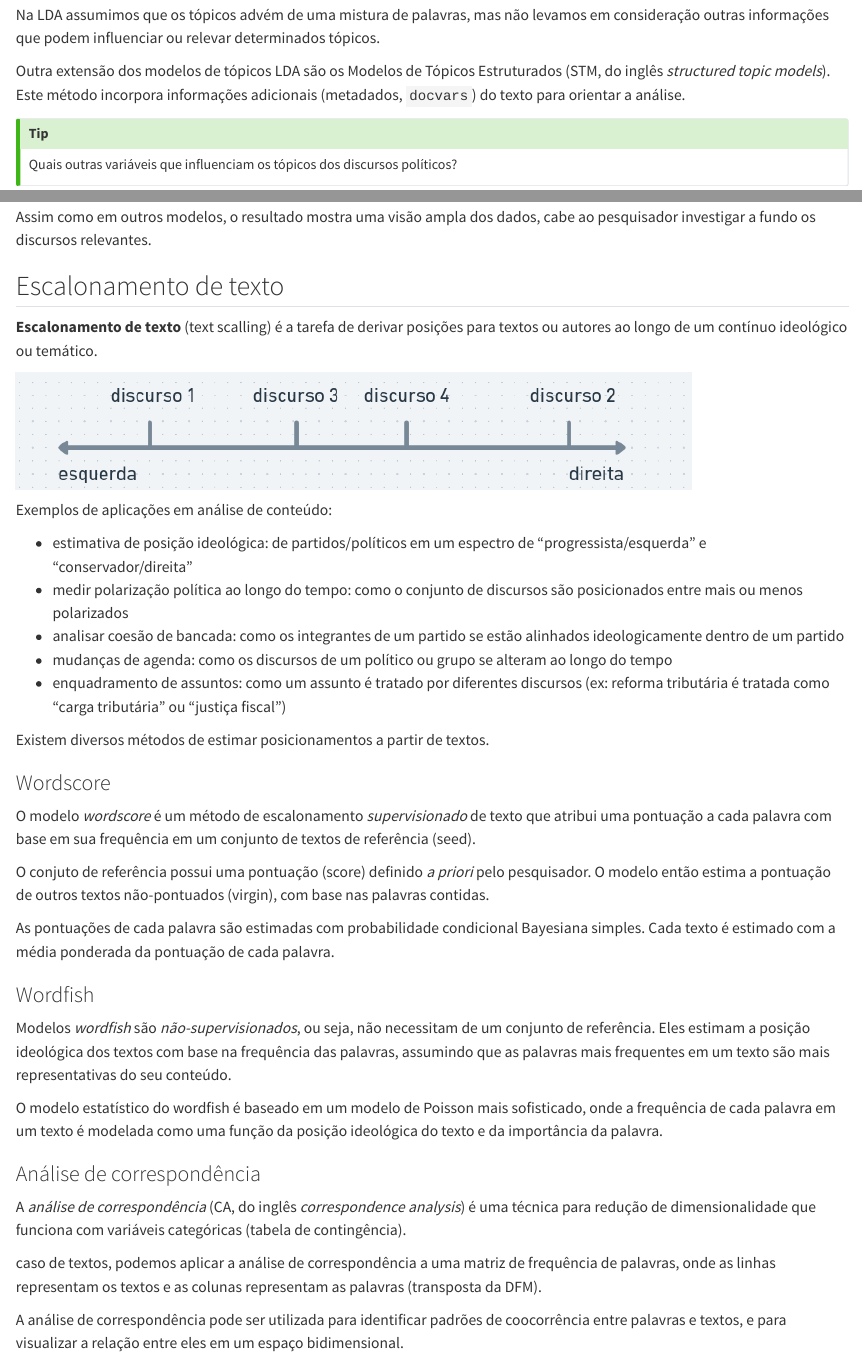
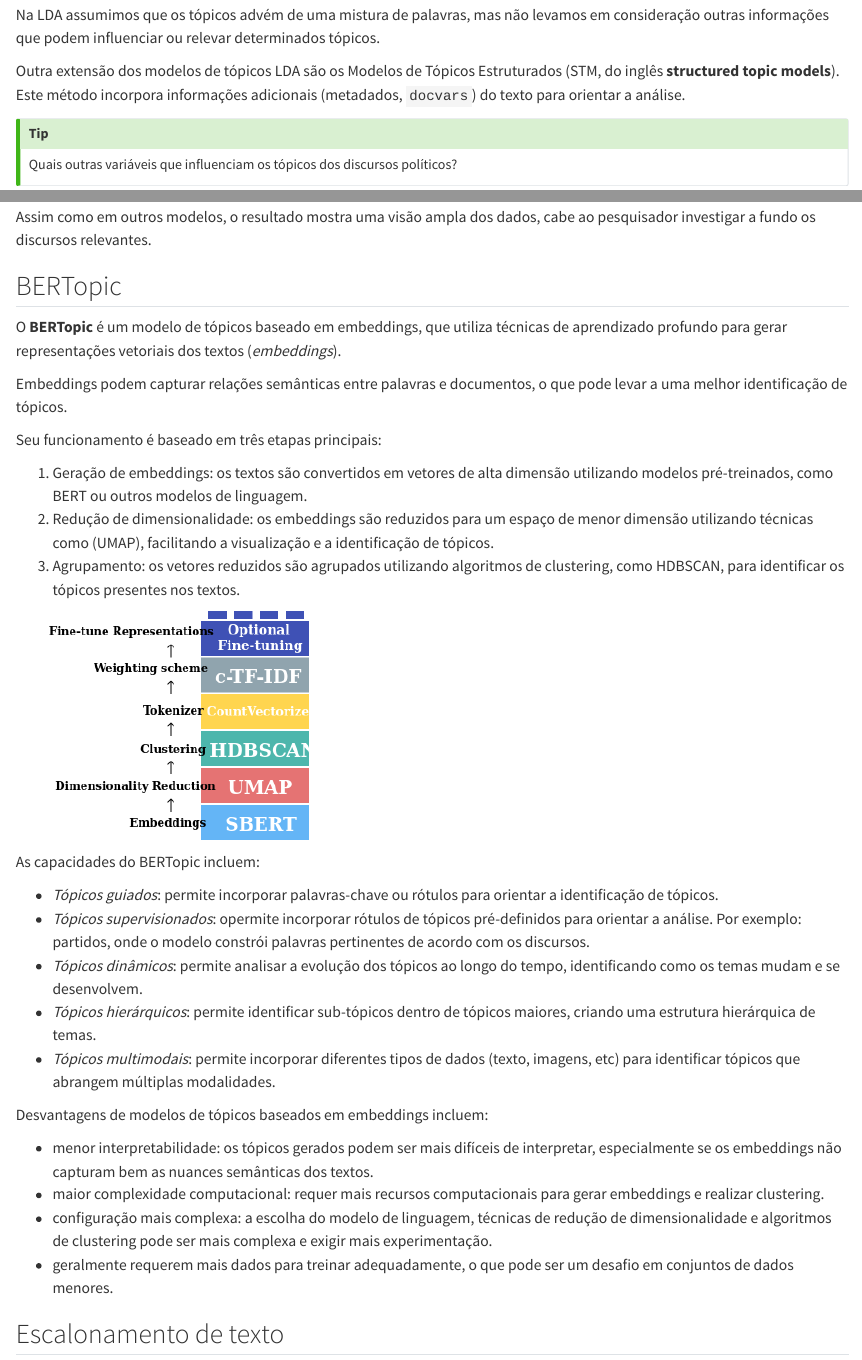
Before and after one commit to lucasmpavelski/adp-textbook, a Quarto document (aula5.qmd): the page in a window 1100 px wide, from 120 px down, and a second part further down, joined at a grey line. Rendered offline with R 4.5, knitr and Pandoc in place of Quarto, with nearby package versions; some code elsewhere in the file could not run offline.

Commit message:
Adiciona: sessão sobre BERTopic.

```diff
--- a/aula5.qmd
+++ b/aula5.qmd
@@ -4,7 +4,7 @@
 
 Na LDA assumimos que os tópicos advém de uma mistura de palavras, mas não levamos em consideração outras informações que podem influenciar ou relevar determinados tópicos.
 
-Outra extensão dos modelos de tópicos LDA são os Modelos de Tópicos Estruturados (STM, do inglês *structured topic models*). Este método incorpora informações adicionais (metadados, `docvars`) do texto para orientar a análise.
+Outra extensão dos modelos de tópicos LDA são os Modelos de Tópicos Estruturados (STM, do inglês **structured topic models**). Este método incorpora informações adicionais (metadados, `docvars`) do texto para orientar a análise.
 
 ::: callout-tip
 Quais outras variáveis que influenciam os tópicos dos discursos políticos?
@@ -32,6 +32,35 @@ Algumas fragilidades do STM, e também do LDA, são:
 
 Assim como em outros modelos, o resultado mostra uma visão ampla dos dados, cabe ao pesquisador investigar a fundo os discursos relevantes.
 
+## BERTopic
+
+O **BERTopic** é um modelo de tópicos baseado em embeddings, que utiliza técnicas de aprendizado profundo para gerar representações vetoriais dos textos (*embeddings*).
+
+Embeddings podem capturar relações semânticas entre palavras e documentos, o que pode levar a uma melhor identificação de tópicos.
+
+Seu funcionamento é baseado em três etapas principais:
+
+1.  Geração de embeddings: os textos são convertidos em vetores de alta dimensão utilizando modelos pré-treinados, como BERT ou outros modelos de linguagem.
+2.  Redução de dimensionalidade: os embeddings são reduzidos para um espaço de menor dimensão utilizando técnicas como (UMAP), facilitando a visualização e a identificação de tópicos.
+3.  Agrupamento: os vetores reduzidos são agrupados utilizando algoritmos de clustering, como HDBSCAN, para identificar os tópicos presentes nos textos.
+
+![](images/clipboard-2403301694.png){fig-align="center"}
+
+As capacidades do BERTopic incluem:
+
+-   *Tópicos guiados*: permite incorporar palavras-chave ou rótulos para orientar a identificação de tópicos.
+-   *Tópicos supervisionados*: opermite incorporar rótulos de tópicos pré-definidos para orientar a análise. Por exemplo: partidos, onde o modelo constrói palavras pertinentes de acordo com os discursos.
+-   *Tópicos dinâmicos*: permite analisar a evolução dos tópicos ao longo do tempo, identificando como os temas mudam e se desenvolvem.
+-   *Tópicos hierárquicos*: permite identificar sub-tópicos dentro de tópicos maiores, criando uma estrutura hierárquica de temas.
+-   *Tópicos multimodais*: permite incorporar diferentes tipos de dados (texto, imagens, etc) para identificar tópicos que abrangem múltiplas modalidades.
+
+Desvantagens de modelos de tópicos baseados em embeddings incluem:
+
+-  menor interpretabilidade: os tópicos gerados podem ser mais difíceis de interpretar, especialmente se os embeddings não capturam bem as nuances semânticas dos textos.
+-  maior complexidade computacional: requer mais recursos computacionais para gerar embeddings e realizar clustering.
+-  configuração mais complexa: a escolha do modelo de linguagem, técnicas de redução de dimensionalidade e algoritmos de clustering pode ser mais complexa e exigir mais experimentação.
+- geralmente requerem mais dados para treinar adequadamente, o que pode ser um desafio em conjuntos de dados menores.
+
 ## Escalonamento de texto
 
 **Escalonamento de texto** (text scalling) é a tarefa de derivar posições para textos ou autores ao longo de um contínuo ideológico ou temático.
@@ -50,21 +79,21 @@ Existem diversos métodos de estimar posicionamentos a partir de textos.
 
 ### Wordscore
 
-O modelo *wordscore* é um método de escalonamento *supervisionado* de texto que atribui uma pontuação a cada palavra com base em sua frequência em um conjunto de textos de referência (seed).
+O modelo **wordscore** é um método de escalonamento **supervisionado** de texto que atribui uma pontuação a cada palavra com base em sua frequência em um conjunto de textos de referência (seed).
 
-O conjuto de referência possui uma pontuação (score) definido _a priori_ pelo pesquisador. O modelo então estima a pontuação de outros textos não-pontuados (virgin), com base nas palavras contidas.
+O conjuto de referência possui uma pontuação (score) definido *a priori* pelo pesquisador. O modelo então estima a pontuação de outros textos não-pontuados (virgin), com base nas palavras contidas.
 
 As pontuações de cada palavra são estimadas com probabilidade condicional Bayesiana simples. Cada texto é estimado com a média ponderada da pontuação de cada palavra.
 
 ### Wordfish
 
-Modelos *wordfish* são *não-supervisionados*, ou seja, não necessitam de um conjunto de referência. Eles estimam a posição ideológica dos textos com base na frequência das palavras, assumindo que as palavras mais frequentes em um texto são mais representativas do seu conteúdo.
+Modelos **wordfish** são **não-supervisionados**, ou seja, não necessitam de um conjunto de referência. Eles estimam a posição ideológica dos textos com base na frequência das palavras, assumindo que as palavras mais frequentes em um texto são mais representativas do seu conteúdo.
 
 O modelo estatístico do wordfish é baseado em um modelo de Poisson mais sofisticado, onde a frequência de cada palavra em um texto é modelada como uma função da posição ideológica do texto e da importância da palavra.
 
 ### Análise de correspondência
 
-A *análise de correspondência* (CA, do inglês _correspondence analysis_) é uma técnica para redução de dimensionalidade que funciona com variáveis categóricas (tabela de contingência).
+A **análise de correspondência** (CA, do inglês *correspondence analysis*) é uma técnica para redução de dimensionalidade que funciona com variáveis categóricas (tabela de contingência).
 
 caso de textos, podemos aplicar a análise de correspondência a uma matriz de frequência de palavras, onde as linhas representam os textos e as colunas representam as palavras (transposta da DFM).
 
```
Also changed, not shown: aula5_files/figure-html/unnamed-chunk-3-1.png, aula5_files/figure-html/unnamed-chunk-4-1.png, aula5_files/figure-pdf/unnamed-chunk-1-1.pdf, aula5_files/figure-pdf/unnamed-chunk-10-1.pdf, aula5_files/figure-pdf/unnamed-chunk-3-1.pdf, aula5_files/figure-pdf/unnamed-chunk-4-1.pdf, aula5_files/figure-pdf/unnamed-chunk-6-1.pdf, aula5_files/figure-pdf/unnamed-chunk-7-1.pdf, aula5_files/figure-pdf/unnamed-chunk-8-1.pdf, docs/search.json, images/clipboard-2403301694.png (added), aula5.qmd (18 more changed lines), 29 other files.
